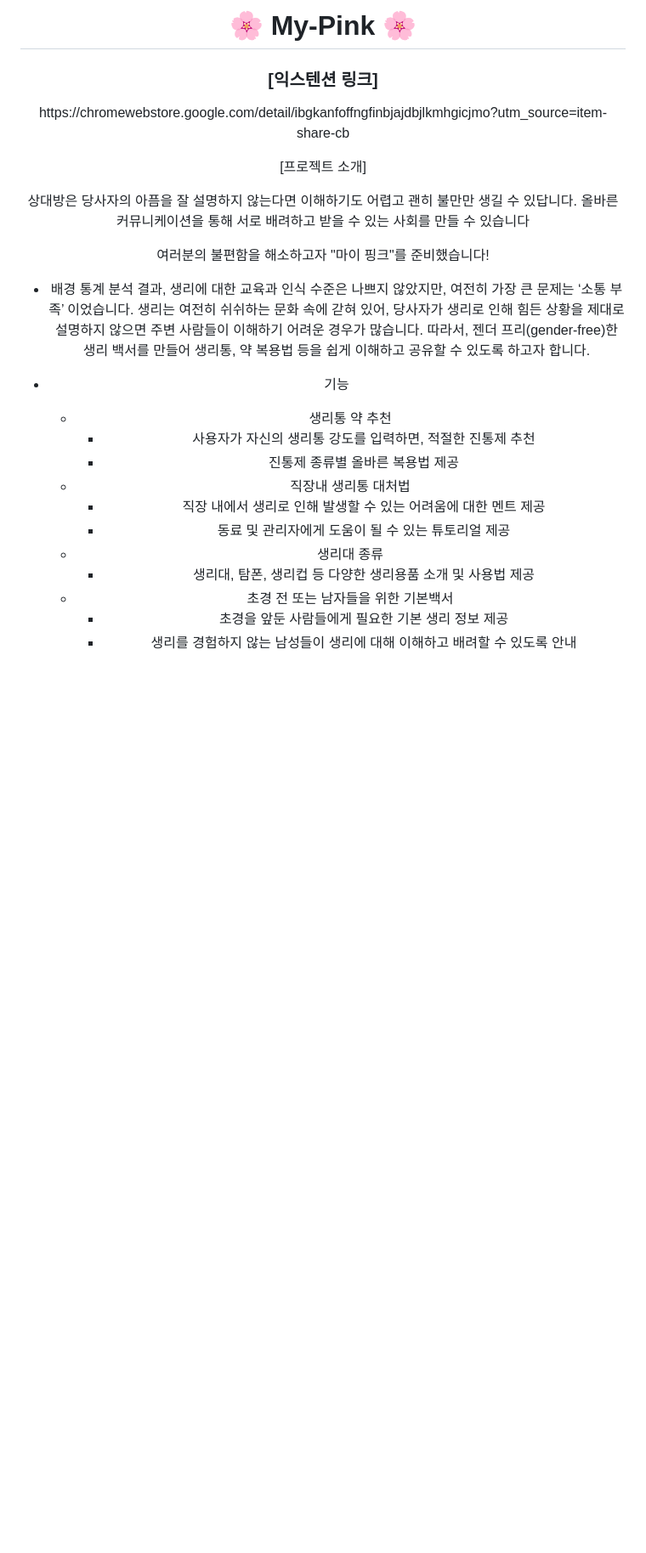
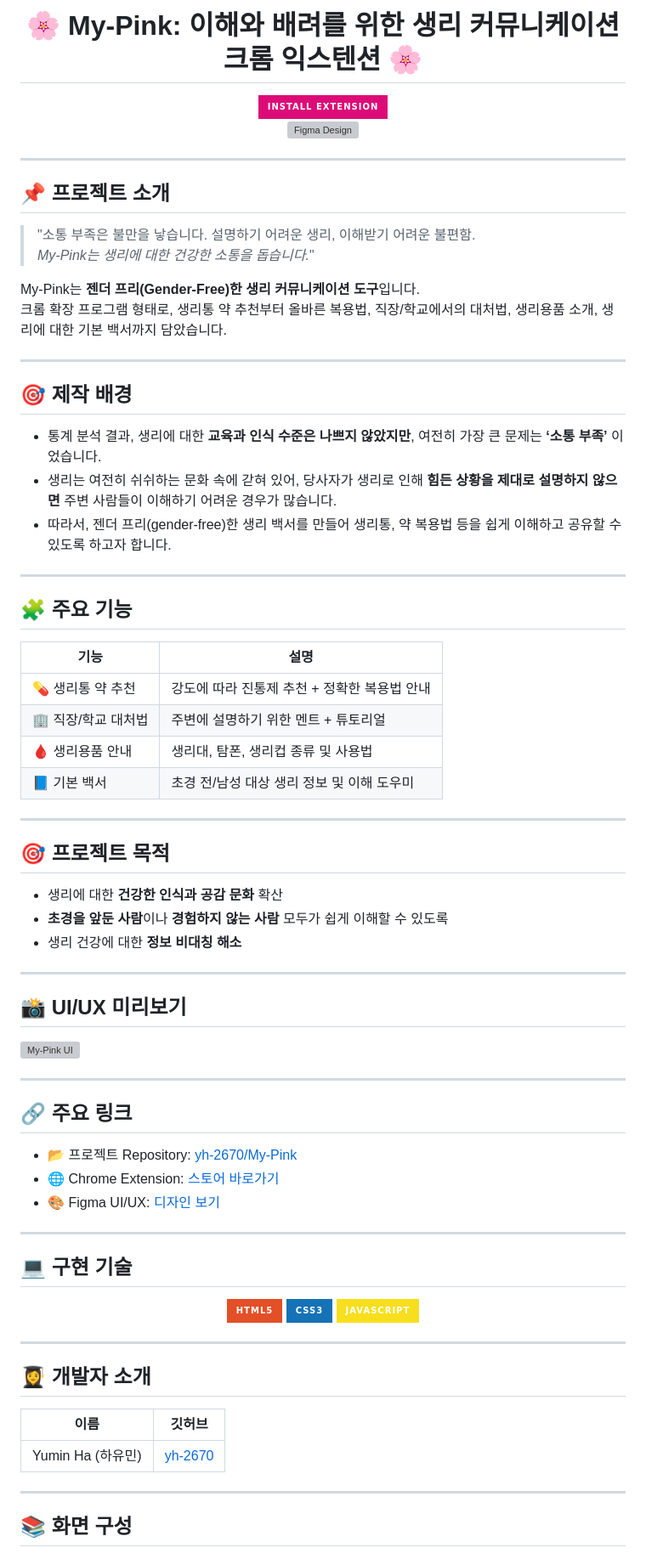
Before and after one commit to yh-2670/My-Pink, a Markdown page: readme.md, the part around one of its changes. Shown at 85% size. GitHub-like rendering; badges without logos; blank space fills up the shorter version; grey boxes are pictures that could not be loaded.

```diff
--- a/readme.md
+++ b/readme.md
@@ -1,34 +1,86 @@
 <div align="center">
 
-# 🌸 My-Pink 🌸
+# 🌸 My-Pink: 이해와 배려를 위한 생리 커뮤니케이션 크롬 익스텐션 🌸
 
-<p>
-<h3> [익스텐션 링크] </h3>
-https://chromewebstore.google.com/detail/ibgkanfoffngfinbjajdbjlkmhgicjmo?utm_source=item-share-cb
+[![크롬 익스텐션 바로가기](https://img.shields.io/badge/Install%20Extension-DD0B78?style=for-the-badge&logo=google-chrome&logoColor=white)](https://chromewebstore.google.com/detail/ibgkanfoffngfinbjajdbjlkmhgicjmo?utm_source=item-share-cb)
+[![Figma Design](https://img.shields.io/badge/Figma-UI%2FUX%20Design-%23F24E1E?style=for-the-badge&logo=figma&logoColor=white)](https://www.figma.com/design/iA21JImPj1RVOfVQGdW4Nh/%EC%9C%A0%EB%AF%BC_%EB%94%94%EC%9E%90%EC%9D%B8?node-id=102-2&p=f&t=SyRq6AHQUGDmBkOR-0)
+
+</div>
+
+---
+
+## 📌 프로젝트 소개
+
+> "소통 부족은 불만을 낳습니다. 설명하기 어려운 생리, 이해받기 어려운 불편함.
+> _My-Pink는 생리에 대한 건강한 소통을 돕습니다._"
+
+My-Pink는 **젠더 프리(Gender-Free)한 생리 커뮤니케이션 도구**입니다.
+크롬 확장 프로그램 형태로, 생리통 약 추천부터 올바른 복용법, 직장/학교에서의 대처법, 생리용품 소개, 생리에 대한 기본 백서까지 담았습니다.
+
+
+---
+
+## 🎯 제작 배경
+
+- 통계 분석 결과, 생리에 대한 **교육과 인식 수준은 나쁘지 않았지만**, 여전히 가장 큰 문제는 **‘소통 부족’** 이었습니다.
+- 생리는 여전히 쉬쉬하는 문화 속에 갇혀 있어, 당사자가 생리로 인해 **힘든 상황을 제대로 설명하지 않으면** 주변 사람들이 이해하기 어려운 경우가 많습니다.
+- 따라서, 젠더 프리(gender-free)한 생리 백서를 만들어 생리통, 약 복용법 등을 쉽게 이해하고 공유할 수 있도록 하고자 합니다.
+
+
+
+
+---
+
+## 🧩 주요 기능
+
+| 기능 | 설명 |
+|------|------|
+| 💊 생리통 약 추천 | 강도에 따라 진통제 추천 + 정확한 복용법 안내 |
+| 🏢 직장/학교 대처법 | 주변에 설명하기 위한 멘트 + 튜토리얼 |
+| 🩸 생리용품 안내 | 생리대, 탐폰, 생리컵 종류 및 사용법 |
+| 📘 기본 백서 | 초경 전/남성 대상 생리 정보 및 이해 도우미 |
+
+---
+
+## 🎯 프로젝트 목적
+
+- 생리에 대한 **건강한 인식과 공감 문화** 확산
+- **초경을 앞둔 사람**이나 **경험하지 않는 사람** 모두가 쉽게 이해할 수 있도록
+- 생리 건강에 대한 **정보 비대칭 해소**
+
+---
+
+## 📸 UI/UX 미리보기
+
+<img width="600" alt="My-Pink UI" src="https://github.com/user-attachments/assets/e371518b-7a1d-4434-8ca5-2fba2ef191bb" />
+
+---
+
+## 🔗 주요 링크
+
+- 📂 프로젝트 Repository: [yh-2670/My-Pink](https://github.com/yh-2670/My-Pink.git)
+- 🌐 Chrome Extension: [스토어 바로가기](https://chromewebstore.google.com/detail/ibgkanfoffngfinbjajdbjlkmhgicjmo?utm_source=item-share-cb)
+- 🎨 Figma UI/UX: [디자인 보기](https://www.figma.com/design/iA21JImPj1RVOfVQGdW4Nh/%EC%9C%A0%EB%AF%BC_%EB%94%94%EC%9E%90%EC%9D%B8?node-id=102-2&p=f&t=SyRq6AHQUGDmBkOR-0)
+
+---
+
+## 💻 구현 기술
+
+<p align="center">
+  <img src="https://img.shields.io/badge/HTML5-E34F26?style=for-the-badge&logo=html5&logoColor=white"/>
+  <img src="https://img.shields.io/badge/CSS3-1572B6?style=for-the-badge&logo=css3&logoColor=white"/>
+  <img src="https://img.shields.io/badge/JavaScript-F7DF1E?style=for-the-badge&logo=javascript&logoColor=black"/>
 </p>
 
-<p>
-[프로젝트 소개]
+---
 
-상대방은 당사자의 아픔을 잘 설명하지 않는다면 이해하기도 어렵고 괜히 불만만 생길 수 있답니다. 올바른 커뮤니케이션을 통해 서로 배려하고 받을 수 있는 사회를 만들 수 있습니다
+## 👩‍🎓 개발자 소개
 
-여러분의 불편함을 해소하고자 "마이 핑크"를 준비했습니다!
+| 이름 | 깃허브 |
+|------|--------|
+| Yumin Ha (하유민) | [yh-2670](https://github.com/yh-2670) |
 
-- 배경
-통계 분석 결과, 생리에 대한 교육과 인식 수준은 나쁘지 않았지만, 여전히 가장 큰 문제는 ‘소통 부족’ 이었습니다.
-생리는 여전히 쉬쉬하는 문화 속에 갇혀 있어, 당사자가 생리로 인해 힘든 상황을 제대로 설명하지 않으면 주변 사람들이 이해하기 어려운 경우가 많습니다.
-따라서, 젠더 프리(gender-free)한 생리 백서를 만들어 생리통, 약 복용법 등을 쉽게 이해하고 공유할 수 있도록 하고자 합니다.
+---
 
--  기능
-    - 생리통 약 추천
-        - 사용자가 자신의 생리통 강도를 입력하면, 적절한 진통제 추천
-        - 진통제 종류별 올바른 복용법 제공
-    - 직장내 생리통 대처법
-        - 직장 내에서 생리로 인해 발생할 수 있는 어려움에 대한 멘트 제공
-        - 동료 및 관리자에게 도움이 될 수 있는 튜토리얼 제공
-    - 생리대 종류
-        - 생리대, 탐폰, 생리컵 등 다양한 생리용품 소개 및 사용법 제공
-    - 초경 전 또는 남자들을 위한 기본백서
-        - 초경을 앞둔 사람들에게 필요한 기본 생리 정보 제공
-        - 생리를 경험하지 않는 남성들이 생리에 대해 이해하고 배려할 수 있도록 안내
+## 📚 화면 구성
 
```
Also changed, not shown: other parts of readme.md (+8 -66 lines).
